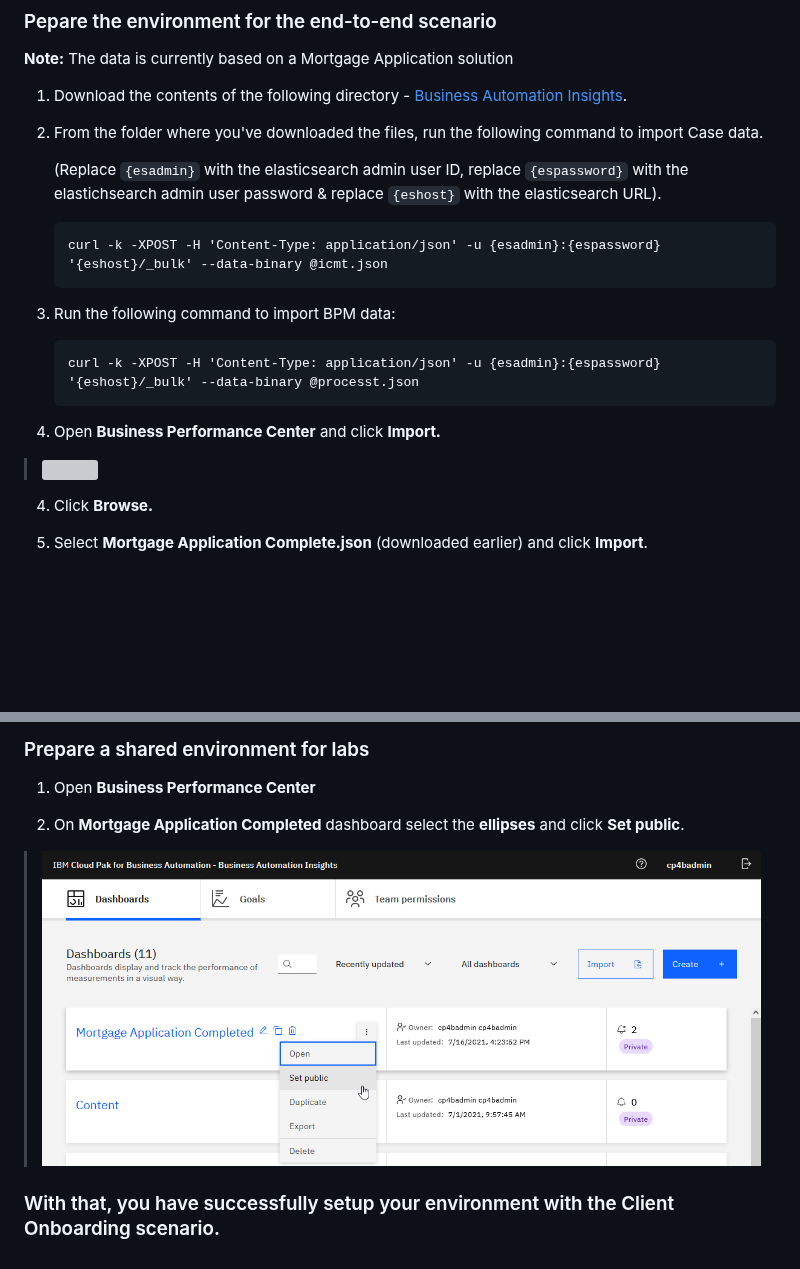
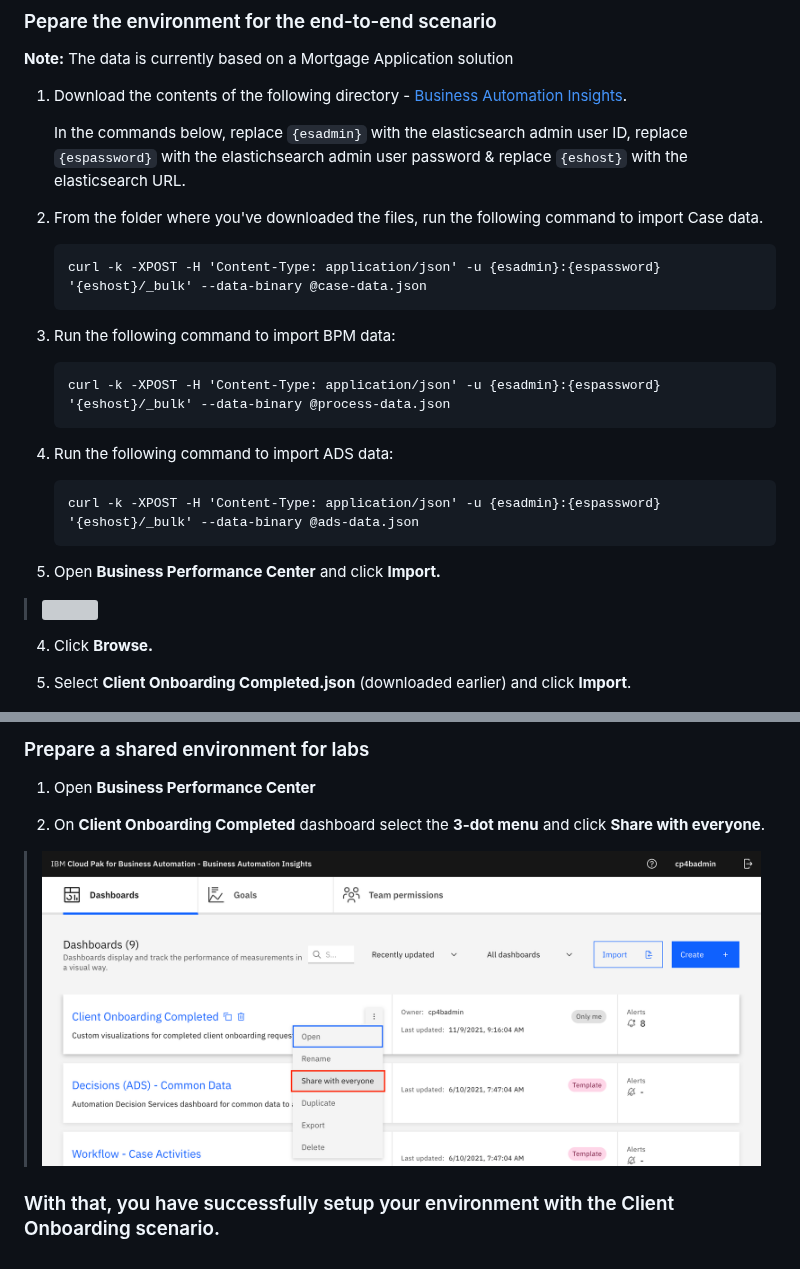
Before and after one commit to IBM/cp4ba-client-onboarding-scenario, a Markdown page: 21.0.2/Step 7 - Business Automation Insights.md, 2 parts joined by grey strips. GitHub-like rendering; pictures changed too: 21.0.2/images/BAI-3.png; blank space fills up the shorter version; grey boxes are pictures that could not be loaded.

Commit message:
Update BAI instructions

````diff
--- a/21.0.2/Step 7 - Business Automation Insights.md
+++ b/21.0.2/Step 7 - Business Automation Insights.md
@@ -6,27 +6,33 @@
 
 1. Download the contents of the following directory - [Business Automation Insights](Solution%20Exports/Business%20Automation%20Insights).
 
+   In the commands below, replace `{esadmin}` with the elasticsearch admin user ID, replace `{espassword}` with the elastichsearch admin user password & replace `{eshost}` with the elasticsearch URL.
+
 2. From the folder where you've downloaded the files, run the following command to import Case data.
 
-   (Replace `{esadmin}` with the elasticsearch admin user ID, replace `{espassword}` with the elastichsearch admin user password & replace `{eshost}` with the elasticsearch URL).
-
    ```
-   curl -k -XPOST -H 'Content-Type: application/json' -u {esadmin}:{espassword} '{eshost}/_bulk' --data-binary @icmt.json
+   curl -k -XPOST -H 'Content-Type: application/json' -u {esadmin}:{espassword} '{eshost}/_bulk' --data-binary @case-data.json
    ```
 
 3. Run the following command to import BPM data:
 
    ```
-   curl -k -XPOST -H 'Content-Type: application/json' -u {esadmin}:{espassword} '{eshost}/_bulk' --data-binary @processt.json
+   curl -k -XPOST -H 'Content-Type: application/json' -u {esadmin}:{espassword} '{eshost}/_bulk' --data-binary @process-data.json
    ```
 
-4. Open **Business Performance Center** and click **Import.**
+4. Run the following command to import ADS data:
+
+   ```
+   curl -k -XPOST -H 'Content-Type: application/json' -u {esadmin}:{espassword} '{eshost}/_bulk' --data-binary @ads-data.json
+   ```
+
+5. Open **Business Performance Center** and click **Import.**
 
 > ![](images/BAI-1.png)
 
 4.  Click **Browse.**
 
-5.  Select **Mortgage Application Complete.json** (downloaded earlier) and click **Import**.
+5.  Select **Client Onboarding Completed.json** (downloaded earlier) and click **Import**.
 
 > ![](images/BAI-2.png)
 
@@ -34,7 +40,7 @@
 
 1. Open **Business Performance Center**
 
-2.	On **Mortgage Application Completed** dashboard select the **ellipses** and click **Set public**.
+2.	On **Client Onboarding Completed** dashboard select the **3-dot menu** and click **Share with everyone**.
 
 > ![](images/BAI-3.png)
 
````
Also changed, not shown: 7 other files.
